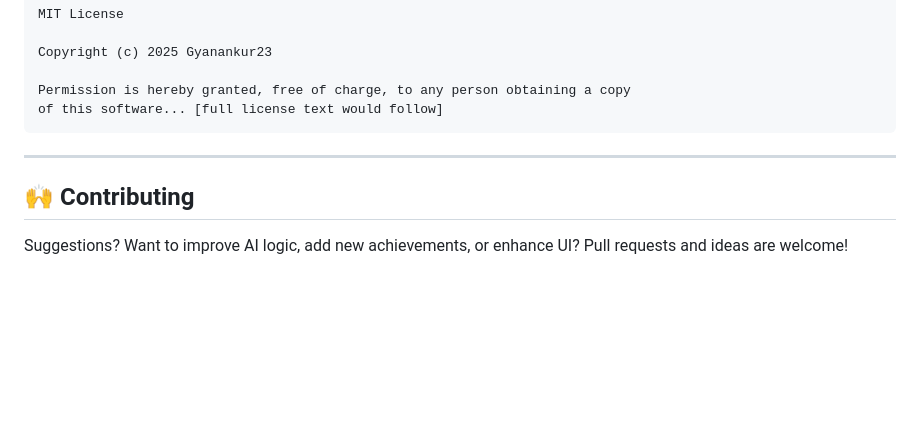
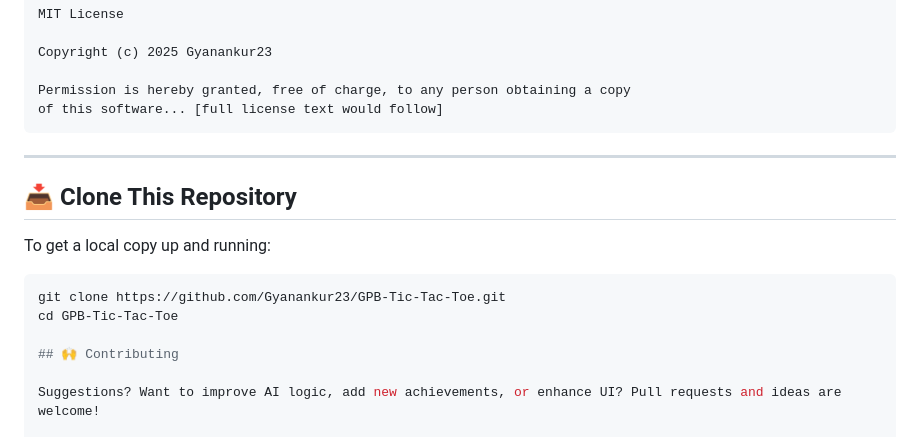
Before and after one commit to Gyanankur23/GPB-Tic-Tac-Toe, a Markdown page: README.md, the part around the change. Drawn GitHub-style; blank space fills up the shorter version.

````diff
--- a/README.md
+++ b/README.md
@@ -173,6 +173,14 @@ of this software... [full license text would follow]
 
 ---
 
+## 📥 Clone This Repository
+
+To get a local copy up and running:
+
+```bash
+git clone https://github.com/Gyanankur23/GPB-Tic-Tac-Toe.git
+cd GPB-Tic-Tac-Toe
+
 ## 🙌 Contributing
 
 Suggestions? Want to improve AI logic, add new achievements, or enhance UI? Pull requests and ideas are welcome!
````
